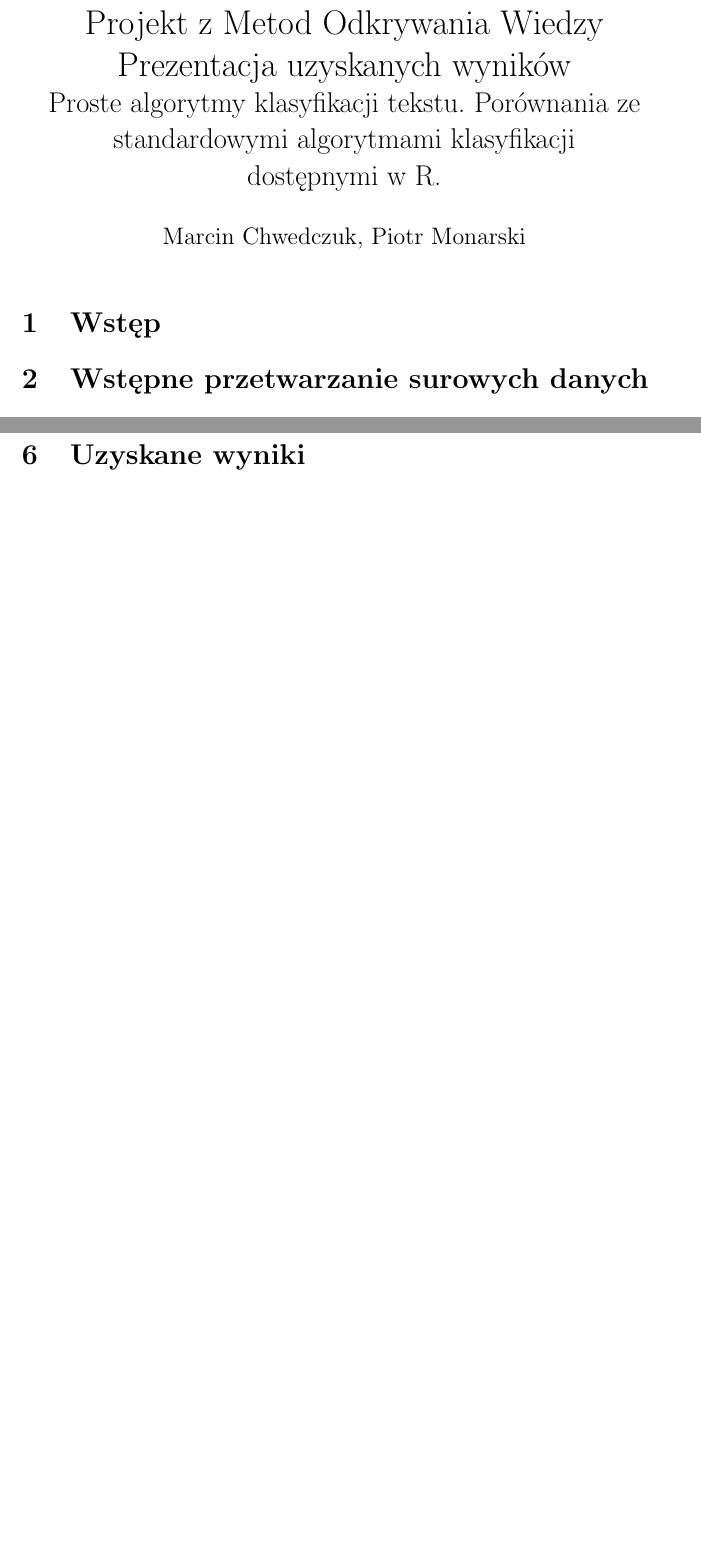
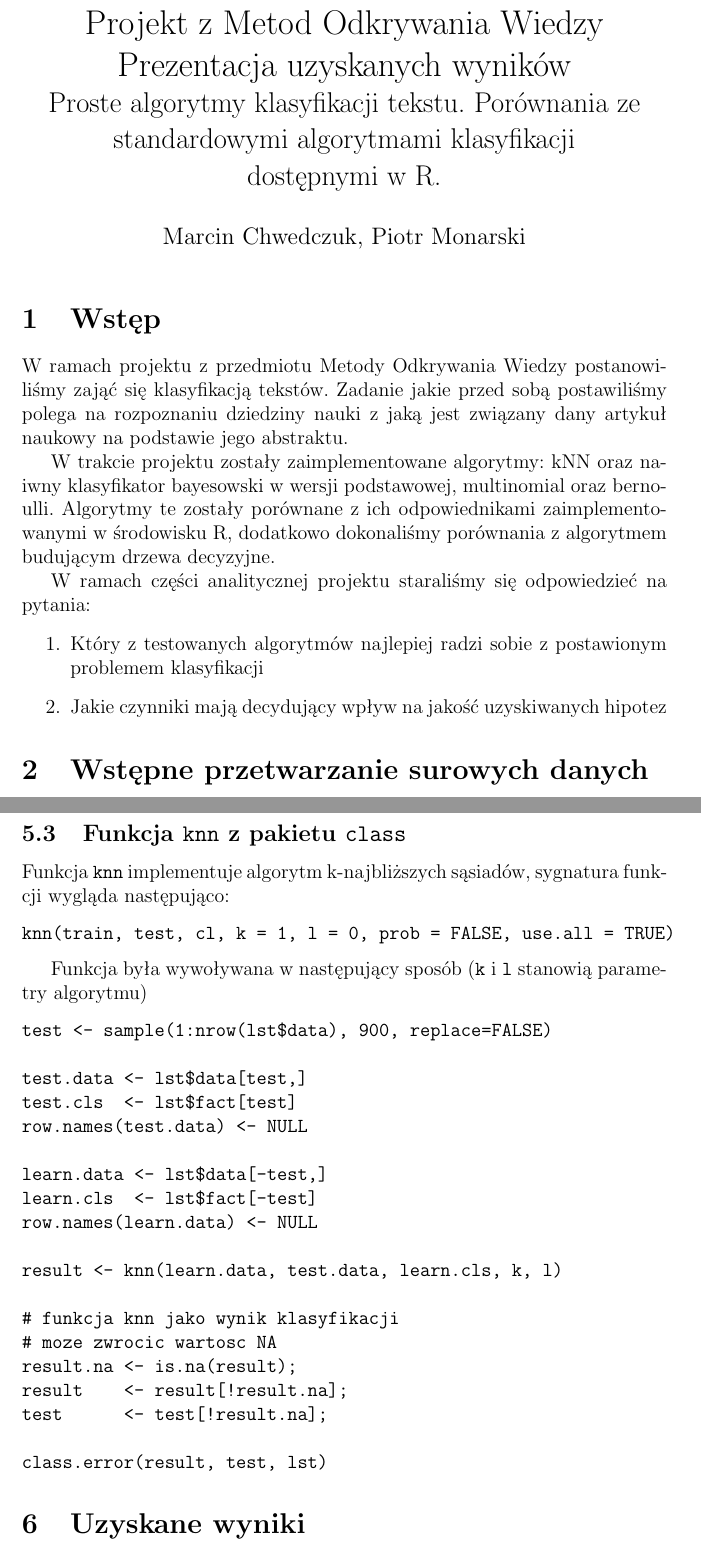
Before and after one commit to marcin-mini-pw/mow, a LaTeX document (doc/doc_summary.tex): two parts of pages 1 and 11 of 12, joined at a grey line, cut so that both start at the same text, the shorter picture padded with empty space. Compiled offline with pdfLaTeX.

Commit message:
Wstep oraz rowy kNN

```diff
--- a/doc/doc_summary.tex
+++ b/doc/doc_summary.tex
@@ -21,6 +21,30 @@
 \maketitle
 
 \section{Wstęp}
+W ramach projektu z przedmiotu Metody Odkrywania Wiedzy
+postanowiliśmy zająć się klasyfikacją tekstów.
+Zadanie jakie przed sobą postawiliśmy polega na rozpoznaniu
+dziedziny nauki z jaką jest związany dany artykuł naukowy
+na podstawie jego abstraktu.
+
+W trakcie projektu zostały zaimplementowane
+algorytmy: kNN oraz naiwny klasyfikator bayesowski w wersji
+podstawowej, multinomial oraz bernoulli.
+Algorytmy te zostały porównane z ich odpowiednikami
+zaimplementowanymi w środowisku R, dodatkowo dokonaliśmy
+porównania z algorytmem budującym drzewa decyzyjne.
+
+W ramach części analitycznej projektu staraliśmy się odpowiedzieć na
+pytania:
+\begin{enumerate}
+	\item
+		Który z testowanych algorytmów
+		najlepiej radzi sobie z postawionym
+		problemem klasyfikacji
+	\item
+		Jakie czynniki mają decydujący wpływ na jakość
+		uzyskiwanych hipotez
+\end{enumerate}
 
 \section{Wstępne przetwarzanie surowych danych}
 	\subsection{Opis danych}
@@ -424,6 +448,39 @@ f <- formula(formula.string);
 model <- rpart(f, data, method="class");
 \end{verbatim}
 
+	\subsection{Funkcja \texttt{knn} z pakietu \texttt{class}}
+
+	Funkcja \texttt{knn} implementuje algorytm k-najbliższych sąsiadów,
+	sygnatura funkcji wygląda następująco:
+\begin{verbatim}
+knn(train, test, cl, k = 1, l = 0, prob = FALSE, use.all = TRUE)
+\end{verbatim}
+
+	Funkcja była wywoływana w następujący sposób (\texttt{k} i
+	\texttt{l} stanowią parametry
+	algorytmu)
+\begin{verbatim}
+test <- sample(1:nrow(lst$data), 900, replace=FALSE)
+
+test.data <- lst$data[test,]
+test.cls  <- lst$fact[test]
+row.names(test.data) <- NULL
+
+learn.data <- lst$data[-test,]
+learn.cls  <- lst$fact[-test]
+row.names(learn.data) <- NULL
+
+result <- knn(learn.data, test.data, learn.cls, k, l)
+
+# funkcja knn jako wynik klasyfikacji
+# moze zwrocic wartosc NA
+result.na <- is.na(result);
+result    <- result[!result.na];
+test      <- test[!result.na];
+
+class.error(result, test, lst)
+\end{verbatim}
+
 \section{Uzyskane wyniki}
 
 	\subsection{Sposób obliczania błędów}
```
